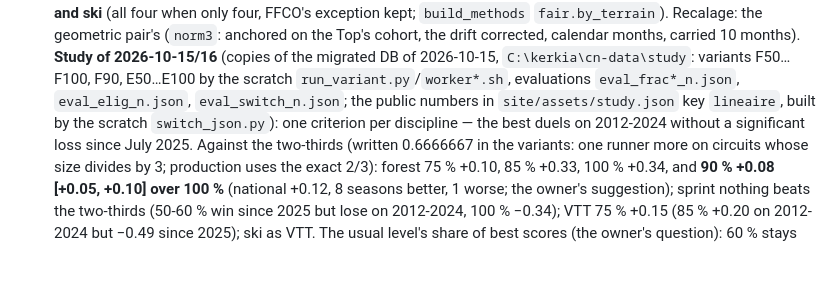
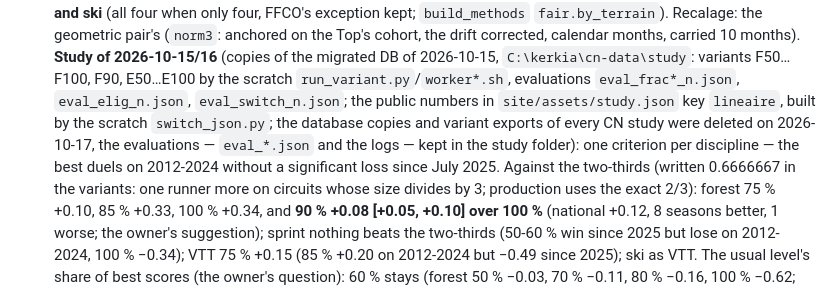
Before and after one commit to kerkia/CN, a Markdown page: CLAUDE.md, the part around the change. GitHub-like rendering; blank space fills up the shorter version.

Commit message:
CLAUDE.md: the CN studies' database copies deleted, their evaluations kept
Co-Authored-By: Claude Opus 5.5 <noreply@anthropic.com>

```diff
--- a/CLAUDE.md
+++ b/CLAUDE.md
@@ -99,7 +99,8 @@ circuits (VTT: half the circuits, 5 of 83 in 2021; ski: nothing after 2013). The
    (`norm3`: anchored on the Top's cohort, the drift corrected, calendar months, carried 10 months). **Study of 2026-10-15/16**
    (copies of the migrated DB of 2026-10-15, `C:\kerkia\cn-data\study`: variants F50…F100, F90, E50…E100 by the scratch
    `run_variant.py`/`worker*.sh`, evaluations `eval_frac*_n.json`, `eval_elig_n.json`, `eval_switch_n.json`; the public numbers
-   in `site/assets/study.json` key `lineaire`, built by the scratch `switch_json.py`): one criterion per discipline — the best
+   in `site/assets/study.json` key `lineaire`, built by the scratch `switch_json.py`; the database copies and variant exports
+   of every CN study were deleted on 2026-10-17, the evaluations — `eval_*.json` and the logs — kept in the study folder): one criterion per discipline — the best
    duels on 2012-2024 without a significant loss since July 2025. Against the two-thirds (written 0.6666667 in the variants: one
    runner more on circuits whose size divides by 3; production uses the exact 2/3): forest 75 % +0.10, 85 % +0.33, 100 % +0.34,
    and **90 % +0.08 [+0.05, +0.10] over 100 %** (national +0.12, 8 seasons better, 1 worse; the owner's suggestion); sprint
```
